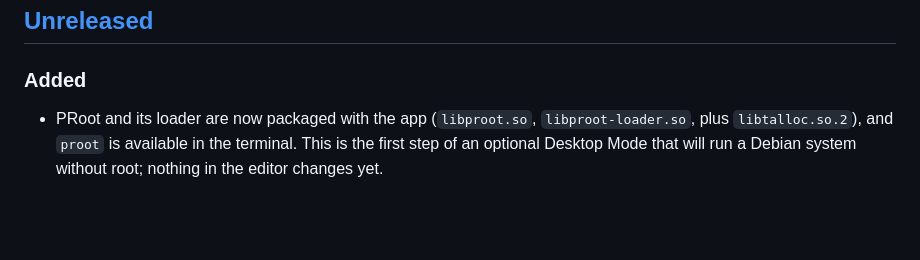
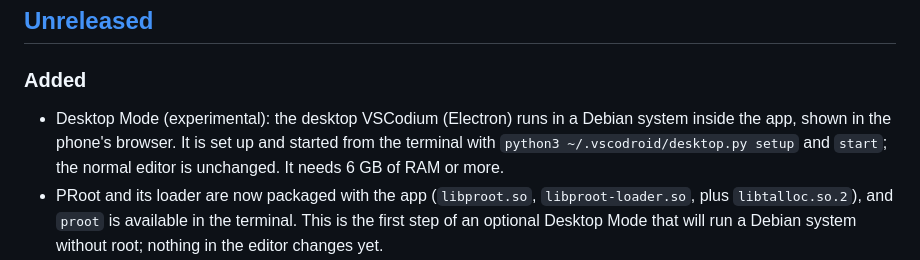
Before and after one commit to Amixuai/VScoderoid-Pro, a Markdown page: CHANGELOG.md, the part around the change. Rendered like a GitHub page; blank space fills up the shorter version.

```diff
--- a/CHANGELOG.md
+++ b/CHANGELOG.md
@@ -9,6 +9,7 @@ and this project adheres to [Semantic Versioning](https://semver.org/spec/v2.0.0
 
 ### Added
 
+- Desktop Mode (experimental): the desktop VSCodium (Electron) runs in a Debian system inside the app, shown in the phone's browser. It is set up and started from the terminal with `python3 ~/.vscodroid/desktop.py setup` and `start`; the normal editor is unchanged. It needs 6 GB of RAM or more.
 - PRoot and its loader are now packaged with the app (`libproot.so`, `libproot-loader.so`, plus `libtalloc.so.2`), and `proot` is available in the terminal. This is the first step of an optional Desktop Mode that will run a Debian system without root; nothing in the editor changes yet.
 - The workspace now lives on public storage, in `/storage/emulated/0/.VScoderoid-Pro`, so your code is not locked inside the app's private storage and survives Clear Data and an uninstall. This needs Android's **All files access** permission (`MANAGE_EXTERNAL_STORAGE`), which the app asks for once on launch; without it the workspace stays in the app's private storage as before.
 - The workspace folder is hidden by its leading dot and holds a `.nomedia` file so gallery and media apps do not scan it. The app puts `.nomedia` back if it is deleted, and puts the dot back on a `VScoderoid-Pro` folder that still holds `.nomedia`.
```
